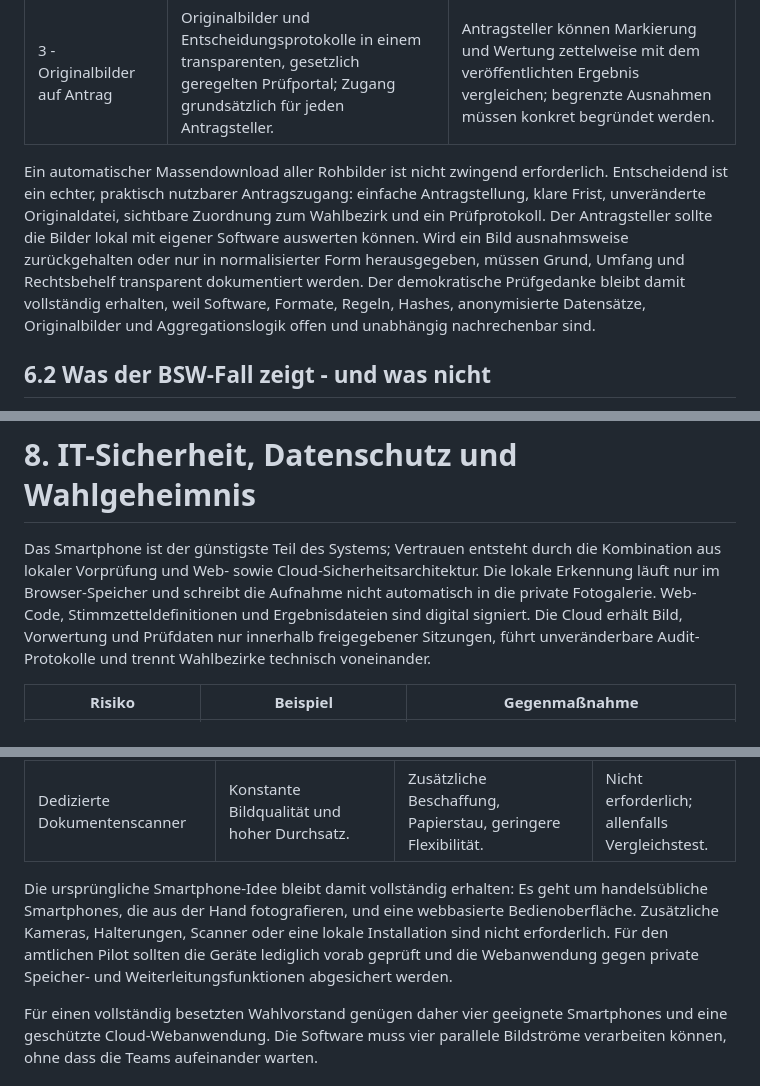
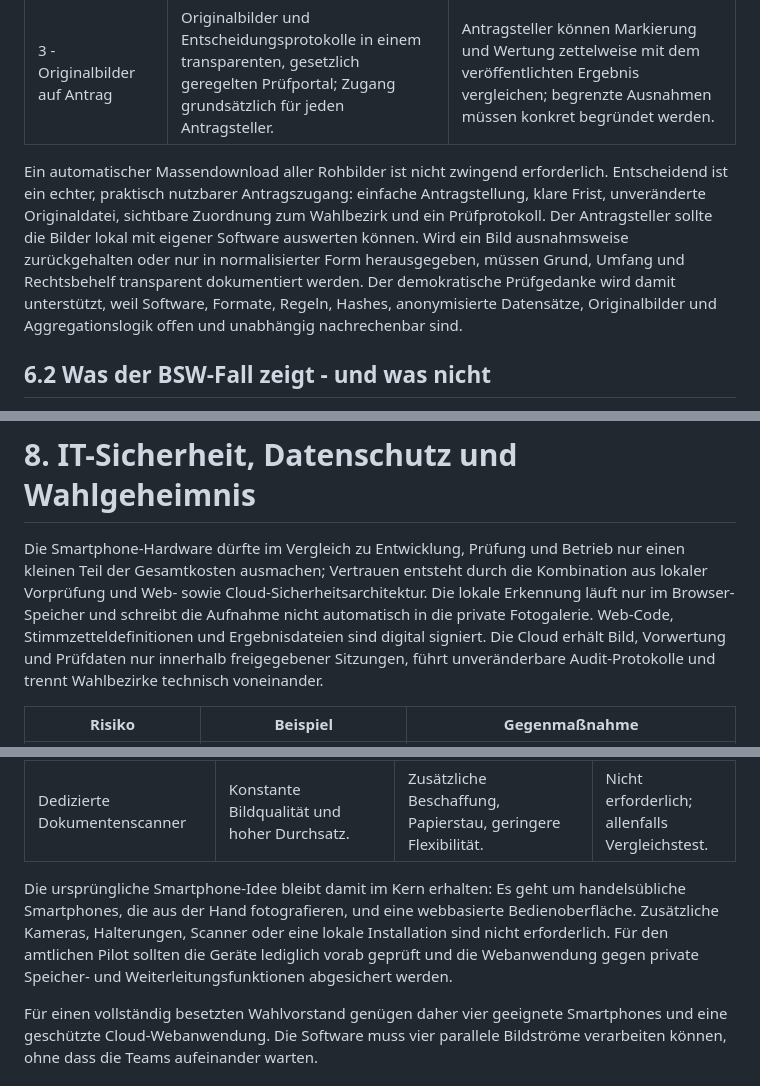
Before and after one commit to eb58/Wahlhelfer, a Markdown page: docs/Konzeptstudie_Digitaler_Wahlassistent.md, 3 parts joined by grey strips. Rendered like a GitHub page.

```diff
--- a/docs/Konzeptstudie_Digitaler_Wahlassistent.md
+++ b/docs/Konzeptstudie_Digitaler_Wahlassistent.md
@@ -165,7 +165,7 @@ Der Transparenzgedanke der Ausgangsidee ist stark: Dritte sollen Ergebnisse mit
 | 2 - offene Ergebnisbelege | Signierte Wahlbezirksdateien, anonymisierte Einzeldatensätze, lokale Vorwertungen, Cloud-Gegenprüfungen, menschliche Entscheidungen und kryptografisches Manifest. | Jeder kann Vollständigkeit, Unverändertheit, Konfliktbehandlung und Aggregation unabhängig prüfen.                      |
 | 3 - Originalbilder auf Antrag | Originalbilder und Entscheidungsprotokolle in einem transparenten, gesetzlich geregelten Prüfportal; Zugang grundsätzlich für jeden Antragsteller. | Antragsteller können Markierung und Wertung zettelweise mit dem veröffentlichten Ergebnis vergleichen; begrenzte Ausnahmen müssen konkret begründet werden. |
 
-Ein automatischer Massendownload aller Rohbilder ist nicht zwingend erforderlich. Entscheidend ist ein echter, praktisch nutzbarer Antragszugang: einfache Antragstellung, klare Frist, unveränderte Originaldatei, sichtbare Zuordnung zum Wahlbezirk und ein Prüfprotokoll. Der Antragsteller sollte die Bilder lokal mit eigener Software auswerten können. Wird ein Bild ausnahmsweise zurückgehalten oder nur in normalisierter Form herausgegeben, müssen Grund, Umfang und Rechtsbehelf transparent dokumentiert werden. Der demokratische Prüfgedanke bleibt damit vollständig erhalten, weil Software, Formate, Regeln, Hashes, anonymisierte Datensätze, Originalbilder und Aggregationslogik offen und unabhängig nachrechenbar sind.
+Ein automatischer Massendownload aller Rohbilder ist nicht zwingend erforderlich. Entscheidend ist ein echter, praktisch nutzbarer Antragszugang: einfache Antragstellung, klare Frist, unveränderte Originaldatei, sichtbare Zuordnung zum Wahlbezirk und ein Prüfprotokoll. Der Antragsteller sollte die Bilder lokal mit eigener Software auswerten können. Wird ein Bild ausnahmsweise zurückgehalten oder nur in normalisierter Form herausgegeben, müssen Grund, Umfang und Rechtsbehelf transparent dokumentiert werden. Der demokratische Prüfgedanke wird damit unterstützt, weil Software, Formate, Regeln, Hashes, anonymisierte Datensätze, Originalbilder und Aggregationslogik offen und unabhängig nachrechenbar sind.
 
 ## 6.2 Was der BSW-Fall zeigt - und was nicht
 
@@ -201,7 +201,7 @@ Das Bundesverfassungsgericht verlangt, dass die wesentlichen Schritte von Wahlha
 
 # 8. IT-Sicherheit, Datenschutz und Wahlgeheimnis
 
-Das Smartphone ist der günstigste Teil des Systems; Vertrauen entsteht durch die Kombination aus lokaler Vorprüfung und Web- sowie Cloud-Sicherheitsarchitektur. Die lokale Erkennung läuft nur im Browser-Speicher und schreibt die Aufnahme nicht automatisch in die private Fotogalerie. Web-Code, Stimmzetteldefinitionen und Ergebnisdateien sind digital signiert. Die Cloud erhält Bild, Vorwertung und Prüfdaten nur innerhalb freigegebener Sitzungen, führt unveränderbare Audit-Protokolle und trennt Wahlbezirke technisch voneinander.
+Die Smartphone-Hardware dürfte im Vergleich zu Entwicklung, Prüfung und Betrieb nur einen kleinen Teil der Gesamtkosten ausmachen; Vertrauen entsteht durch die Kombination aus lokaler Vorprüfung und Web- sowie Cloud-Sicherheitsarchitektur. Die lokale Erkennung läuft nur im Browser-Speicher und schreibt die Aufnahme nicht automatisch in die private Fotogalerie. Web-Code, Stimmzetteldefinitionen und Ergebnisdateien sind digital signiert. Die Cloud erhält Bild, Vorwertung und Prüfdaten nur innerhalb freigegebener Sitzungen, führt unveränderbare Audit-Protokolle und trennt Wahlbezirke technisch voneinander.
 
 | **Risiko**                      | **Beispiel**                                                               | **Gegenmaßnahme**                                                                                                                        |
 |---------------------------------|----------------------------------------------------------------------------|------------------------------------------------------------------------------------------------------------------------------------------|
@@ -220,7 +220,7 @@ Das Smartphone ist der günstigste Teil des Systems; Vertrauen entsteht durch di
 | Geprüfte Smartphones + geschützte Webanwendung | Handelsübliche Geräte, handgehaltene Aufnahme, flexible Skalierung, zentrale Aktualisierung. | Geräteprüfung, Browserfreigabe, Verbindung und Cloud-Betrieb müssen geregelt werden. | Empfohlene Pilotvariante. |
 | Dedizierte Dokumentenscanner | Konstante Bildqualität und hoher Durchsatz. | Zusätzliche Beschaffung, Papierstau, geringere Flexibilität. | Nicht erforderlich; allenfalls Vergleichstest. |
 
-Die ursprüngliche Smartphone-Idee bleibt damit vollständig erhalten: Es geht um handelsübliche Smartphones, die aus der Hand fotografieren, und eine webbasierte Bedienoberfläche. Zusätzliche Kameras, Halterungen, Scanner oder eine lokale Installation sind nicht erforderlich. Für den amtlichen Pilot sollten die Geräte lediglich vorab geprüft und die Webanwendung gegen private Speicher- und Weiterleitungsfunktionen abgesichert werden.
+Die ursprüngliche Smartphone-Idee bleibt damit im Kern erhalten: Es geht um handelsübliche Smartphones, die aus der Hand fotografieren, und eine webbasierte Bedienoberfläche. Zusätzliche Kameras, Halterungen, Scanner oder eine lokale Installation sind nicht erforderlich. Für den amtlichen Pilot sollten die Geräte lediglich vorab geprüft und die Webanwendung gegen private Speicher- und Weiterleitungsfunktionen abgesichert werden.
 
 Für einen vollständig besetzten Wahlvorstand genügen daher vier geeignete Smartphones und eine geschützte Cloud-Webanwendung. Die Software muss vier parallele Bildströme verarbeiten können, ohne dass die Teams aufeinander warten.
 
```
Also changed, not shown: other parts of docs/Konzeptstudie_Digitaler_Wahlassistent.md (+6 -6 lines).
